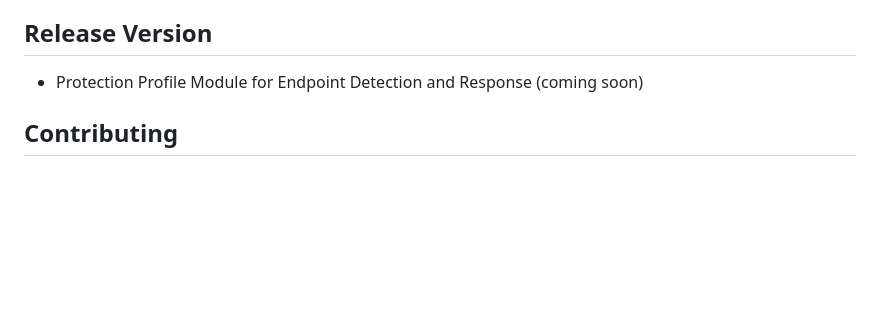
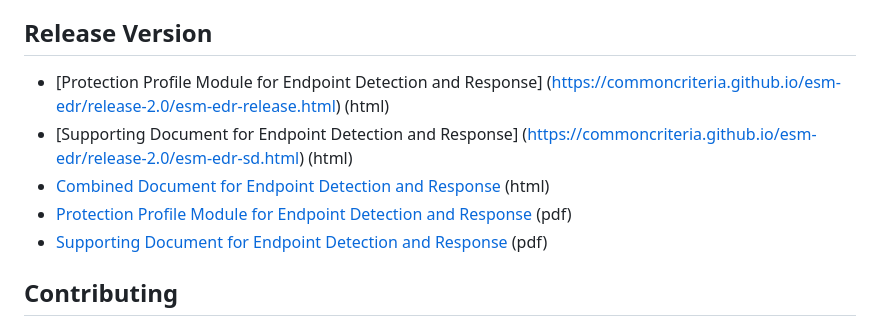
Before and after one commit to commoncriteria/esm-edr, a Markdown page: README.md, the part around the change. Rendered like a GitHub page; blank space fills up the shorter version.

Commit message:
Update with release version links

```diff
--- a/README.md
+++ b/README.md
@@ -18,7 +18,11 @@ See the [release](#Release-Version) section if you are looking for the officiall
 * [Supporting Document for Endpoint Detection and Response](https://commoncriteria.github.io/pp/esm-edr/esm-edr-sd.pdf) (pdf)
 
 ## Release Version
-* Protection Profile Module for Endpoint Detection and Response (coming soon)
+* [Protection Profile Module for Endpoint Detection and Response] (https://commoncriteria.github.io/esm-edr/release-2.0/esm-edr-release.html) (html)
+* [Supporting Document for Endpoint Detection and Response] (https://commoncriteria.github.io/esm-edr/release-2.0/esm-edr-sd.html) (html)
+* [Combined Document for Endpoint Detection and Response](https://commoncriteria.github.io/esm-edr/release-2.0/esm-edr.html) (html)
+* [Protection Profile Module for Endpoint Detection and Response](https://commoncriteria.github.io/esm-edr/release-2.0/esm-edr-release.html.pdf) (pdf)
+* [Supporting Document for Endpoint Detection and Response](https://commoncriteria.github.io/esm-edr/release-2.0/esm-edr-sd.html.pdf) (pdf)
 
 ## Contributing
 
```
